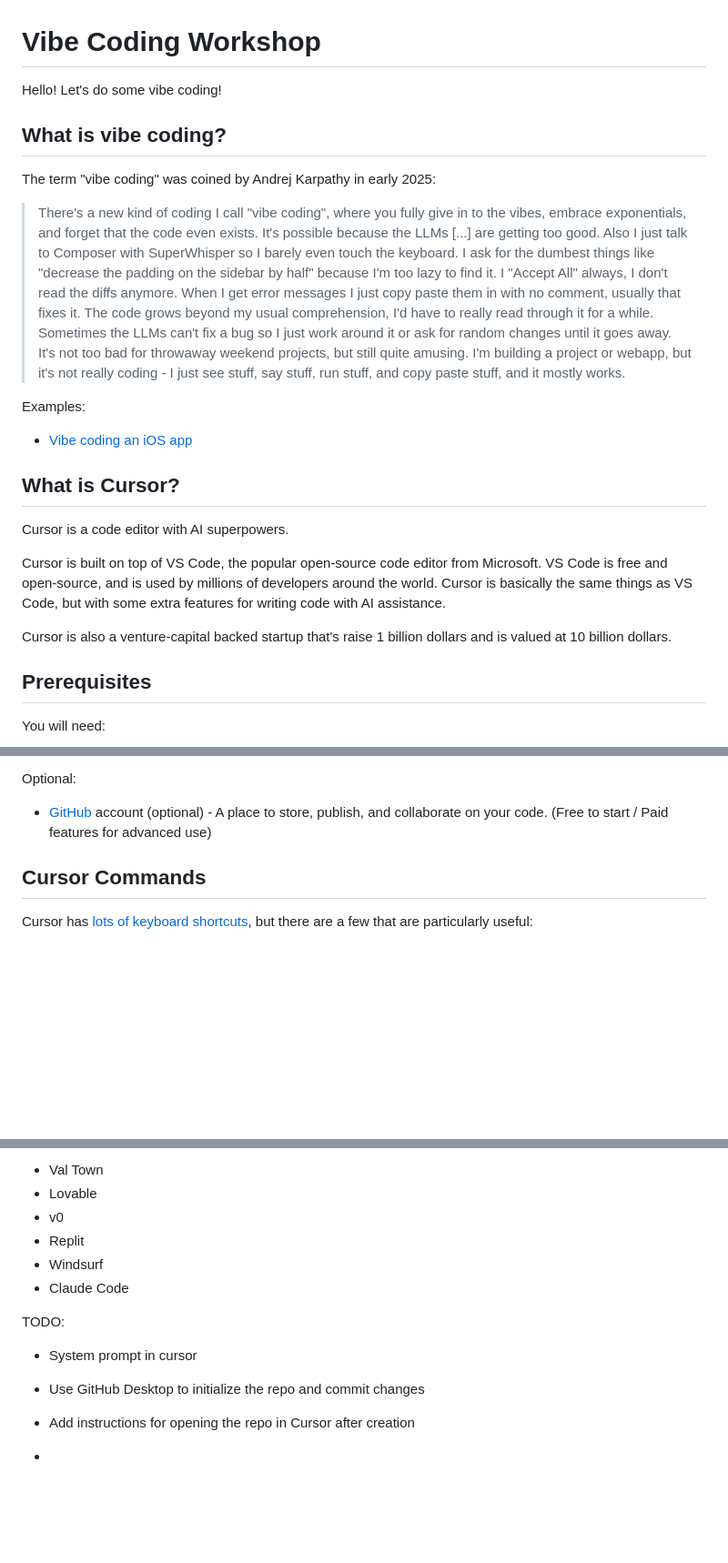
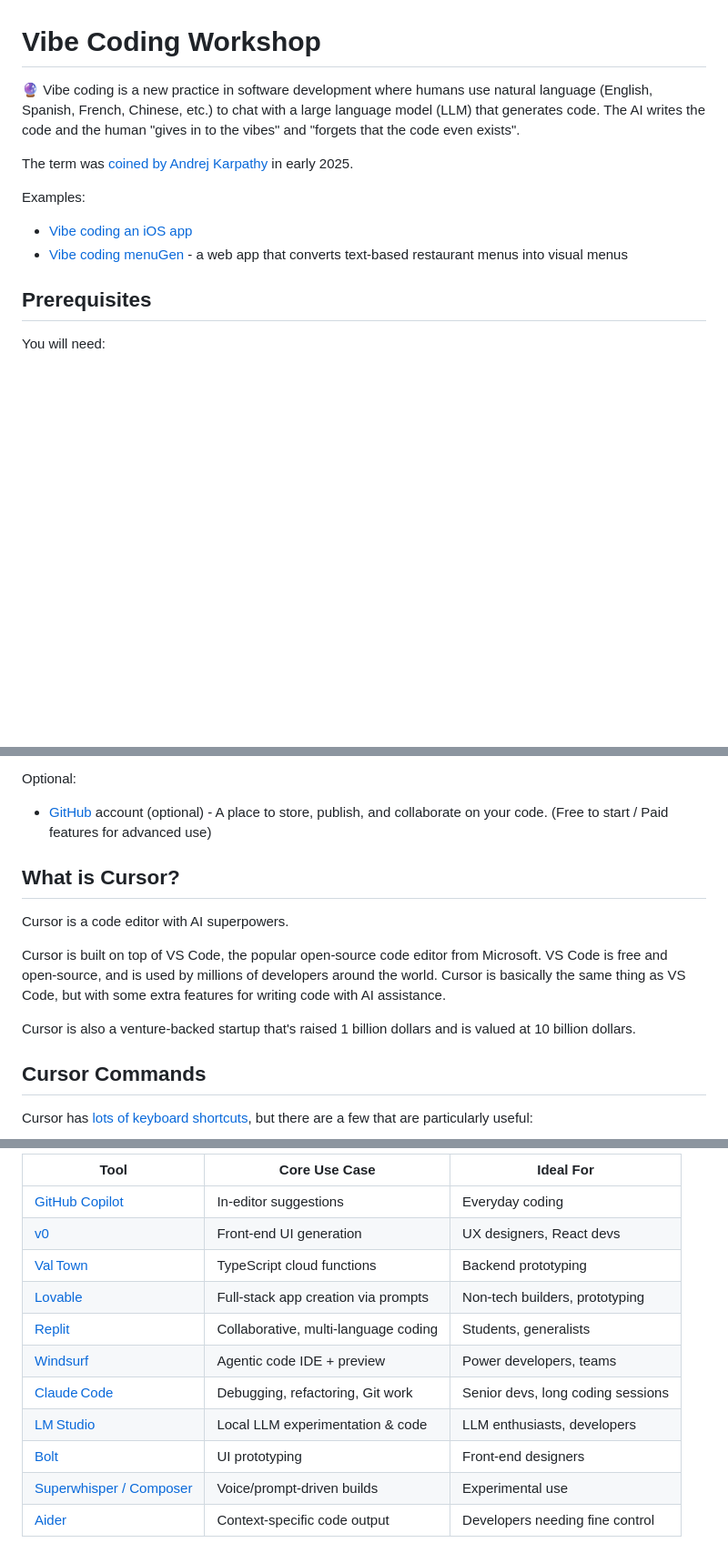
Before and after one commit to zeke/vibes, a Markdown page: README.md, 3 parts joined by grey strips. Shown at 91% size. Rendered like a GitHub page; blank space fills up the shorter version.

```diff
--- a/README.md
+++ b/README.md
@@ -1,24 +1,13 @@
 # Vibe Coding Workshop
 
-Hello! Let's do some vibe coding!
+🔮 Vibe coding is a new practice in software development where humans use natural language (English, Spanish, French, Chinese, etc.) to chat with a large language model (LLM) that generates code. The AI writes the code and the human "gives in to the vibes" and "forgets that the code even exists".
 
-## What is vibe coding?
-
-The term "vibe coding" was coined by Andrej Karpathy in early 2025:
-
-> There's a new kind of coding I call "vibe coding", where you fully give in to the vibes, embrace exponentials, and forget that the code even exists. It's possible because the LLMs [...] are getting too good. Also I just talk to Composer with SuperWhisper so I barely even touch the keyboard. I ask for the dumbest things like "decrease the padding on the sidebar by half" because I'm too lazy to find it. I "Accept All" always, I don't read the diffs anymore. When I get error messages I just copy paste them in with no comment, usually that fixes it. The code grows beyond my usual comprehension, I'd have to really read through it for a while. Sometimes the LLMs can't fix a bug so I just work around it or ask for random changes until it goes away. It's not too bad for throwaway weekend projects, but still quite amusing. I'm building a project or webapp, but it's not really coding - I just see stuff, say stuff, run stuff, and copy paste stuff, and it mostly works.
+The term was [coined by Andrej Karpathy](https://x.com/karpathy/status/1886192184808149383) in early 2025.
 
 Examples:
 
 - [Vibe coding an iOS app](https://x.com/karpathy/status/1903671737780498883)
-
-## What is Cursor?
-
-Cursor is a code editor with AI superpowers.
-
-Cursor is built on top of VS Code, the popular open-source code editor from Microsoft. VS Code is free and open-source, and is used by millions of developers around the world. Cursor is basically the same things as VS Code, but with some extra features for writing code with AI assistance.
-
-Cursor is also a venture-capital backed startup that's raise 1 billion dollars and is valued at 10 billion dollars.
+- [Vibe coding menuGen](https://karpathy.bearblog.dev/vibe-coding-menugen/) - a web app that converts text-based restaurant menus into visual menus
 
 ## Prerequisites
 
@@ -45,6 +34,13 @@ Optional:
 
 - [GitHub](https://github.com/) account (optional) - A place to store, publish, and collaborate on your code. (Free to start / Paid features for advanced use)
 
+## What is Cursor?
+
+Cursor is a code editor with AI superpowers.
+
+Cursor is built on top of VS Code, the popular open-source code editor from Microsoft. VS Code is free and open-source, and is used by millions of developers around the world. Cursor is basically the same thing as VS Code, but with some extra features for writing code with AI assistance.
+
+Cursor is also a venture-backed startup that's raised 1 billion dollars and is valued at 10 billion dollars.
 
 ## Cursor Commands
 
@@ -141,20 +188,14 @@ We won't be covering them in this workshop, but there are many great tools out t
 
-- Val Town
-- Lovable
-- v0
-- Replit
-- Windsurf
-- Claude Code
-
-
-TODO:
-
-- System prompt in cursor
-- Use GitHub Desktop to initialize the repo and commit changes
-- Add instructions for opening the repo in Cursor after creation
-
-
-
-
-
--
+| Tool                         | Core Use Case                          | Ideal For                          |
+|-----------------------------|----------------------------------------|------------------------------------|
+| [GitHub Copilot](https://github.com/features/copilot)              | In-editor suggestions                  | Everyday coding                    |
+| [v0](https://v0.dev/)                          | Front‑end UI generation                | UX designers, React devs           |
+| [Val Town](https://val.town/)                   | TypeScript cloud functions             | Backend prototyping                |
+| [Lovable](https://lovable.dev/)                     | Full‑stack app creation via prompts    | Non‑tech builders, prototyping     |
+| [Replit](https://replit.com/)                      | Collaborative, multi‑language coding   | Students, generalists              |
+| [Windsurf](https://windsurf.com/)                    | Agentic code IDE + preview             | Power developers, teams            |
+| [Claude Code](https://www.anthropic.com/claude-code)                 | Debugging, refactoring, Git work       | Senior devs, long coding sessions  |
+| [LM Studio](https://lmstudio.ai/)                   | Local LLM experimentation & code       | LLM enthusiasts, developers        |
+| [Bolt](https://bolt.new/)                        | UI prototyping                         | Front‑end designers                |
+| [Superwhisper / Composer](https://example.com/)     | Voice/prompt-driven builds             | Experimental use                   |
+| [Aider](https://aider.ai/)                       | Context-specific code output           | Developers needing fine control    |
```
Also changed, not shown: other parts of README.md (+70 -19 lines).
